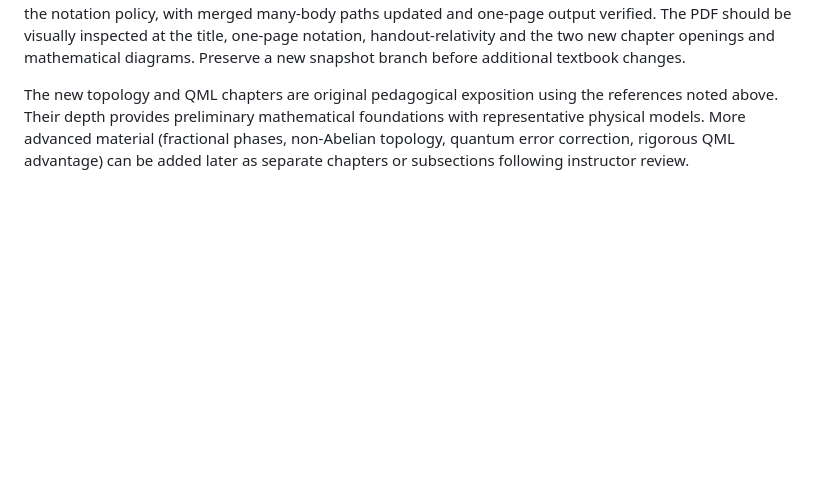
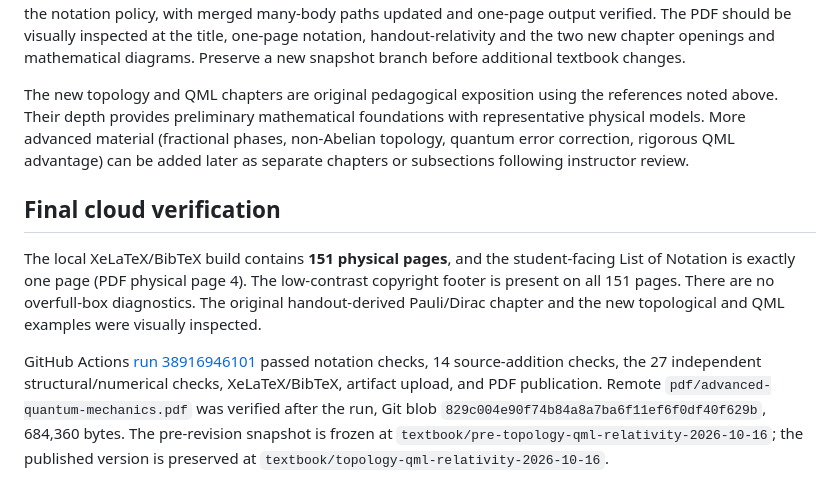
Before and after one commit to KangqiaoLiu/advanced-quantum-mechanics-lecture-note, a Markdown page: editorial/REVISION_2026-10-16_TOPOLOGY_QML.md, the part around the change. Rendered like a GitHub page; blank space fills up the shorter version.

Commit message:
Document successful nine-chapter build, DOI bibliography and immutable edition snapshot

```diff
--- a/editorial/REVISION_2026-10-16_TOPOLOGY_QML.md
+++ b/editorial/REVISION_2026-10-16_TOPOLOGY_QML.md
@@ -26,3 +26,9 @@ Date: 2026-10-16. Scope: instructor-confirmed content revision to `main`, while
 `latexmk` compiles the book including BibTeX citations and the reference list. `scripts/check_new_chapters.py` runs independent numerical sanity checks of the SSH winding, the Chern-number phase diagram, elementary quantum-learning identities and major repository structure. `scripts/check_notation_consistency.py` validates the notation policy, with merged many-body paths updated and one-page output verified. The PDF should be visually inspected at the title, one-page notation, handout-relativity and the two new chapter openings and mathematical diagrams. Preserve a new snapshot branch before additional textbook changes.
 
 The new topology and QML chapters are original pedagogical exposition using the references noted above. Their depth provides preliminary mathematical foundations with representative physical models. More advanced material (fractional phases, non-Abelian topology, quantum error correction, rigorous QML advantage) can be added later as separate chapters or subsections following instructor review.
+
+## Final cloud verification
+
+The local XeLaTeX/BibTeX build contains **151 physical pages**, and the student-facing List of Notation is exactly one page (PDF physical page 4). The low-contrast copyright footer is present on all 151 pages. There are no overfull-box diagnostics. The original handout-derived Pauli/Dirac chapter and the new topological and QML examples were visually inspected.
+
+GitHub Actions [run 38916946101](https://github.com/KangqiaoLiu/advanced-quantum-mechanics-lecture-note/actions/runs/38916946101) passed notation checks, 14 source-addition checks, the 27 independent structural/numerical checks, XeLaTeX/BibTeX, artifact upload, and PDF publication. Remote `pdf/advanced-quantum-mechanics.pdf` was verified after the run, Git blob `829c004e90f74b84a8a7ba6f11ef6f0df40f629b`, 684,360 bytes. The pre-revision snapshot is frozen at `textbook/pre-topology-qml-relativity-2026-10-16`; the published version is preserved at `textbook/topology-qml-relativity-2026-10-16`.
```
